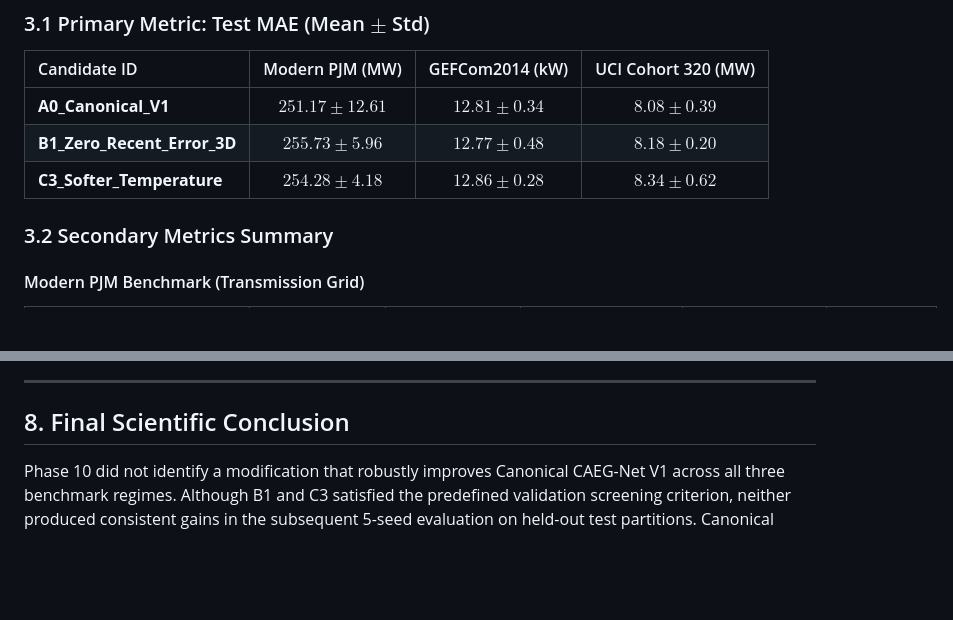
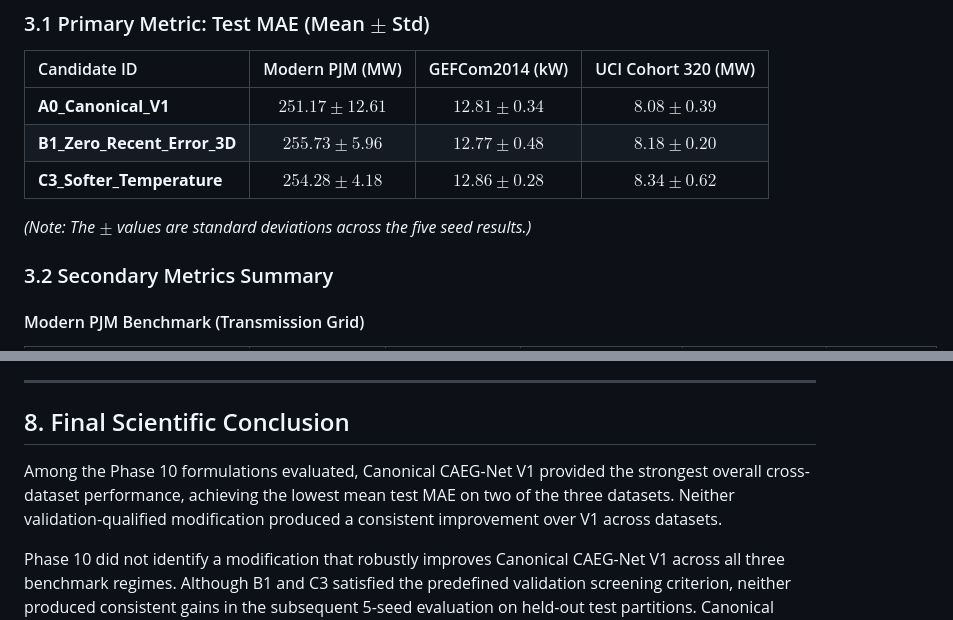
Before and after one commit to vinay-0208/CAEGNET, a Markdown page: research/results/PHASE_10_OPTIMIZATION_RESULTS.md, 2 parts joined by grey strips. GitHub-like rendering; blank space fills up the shorter version.

```diff
--- a/research/results/PHASE_10_OPTIMIZATION_RESULTS.md
+++ b/research/results/PHASE_10_OPTIMIZATION_RESULTS.md
@@ -87,6 +87,8 @@ The two qualified candidates (B1, C3) and the control baseline (A0 Canonical V1)
 | **A0_Canonical_V1** | $\mathbf{251.17 \pm 12.61}$ | $12.81 \pm 0.34$ | $\mathbf{8.08 \pm 0.39}$ |
 | **B1_Zero_Recent_Error_3D** | $255.73 \pm 5.96$ | $\mathbf{12.77 \pm 0.48}$ | $8.18 \pm 0.20$ |
 | **C3_Softer_Temperature** | $254.28 \pm 4.18$ | $12.86 \pm 0.28$ | $8.34 \pm 0.62$ |
+
+*(Note: The $\pm$ values are standard deviations across the five seed results.)*
 
 ### 3.2 Secondary Metrics Summary
 
@@ -235,6 +237,8 @@ Canonical CAEG-Net V1 demonstrated the strongest overall empirical generalizatio
 
 ## 8. Final Scientific Conclusion
 
+Among the Phase 10 formulations evaluated, Canonical CAEG-Net V1 provided the strongest overall cross-dataset performance, achieving the lowest mean test MAE on two of the three datasets. Neither validation-qualified modification produced a consistent improvement over V1 across datasets.
+
 Phase 10 did not identify a modification that robustly improves Canonical CAEG-Net V1 across all three benchmark regimes. Although B1 and C3 satisfied the predefined validation screening criterion, neither produced consistent gains in the subsequent 5-seed evaluation on held-out test partitions. Canonical CAEG-Net V1 therefore remains the preferred frozen formulation among the tested models. The cross-dataset results suggest that the benefit of adaptive fusion depends on the degree of exploitable diversity among expert forecasts, while simpler fusion can remain highly competitive in regimes with strongly correlated expert errors.
 
 ---
```
Also changed, not shown: research/results/PHASE_10_SCIENTIFIC_AUDIT.md (+26 -0 lines).
